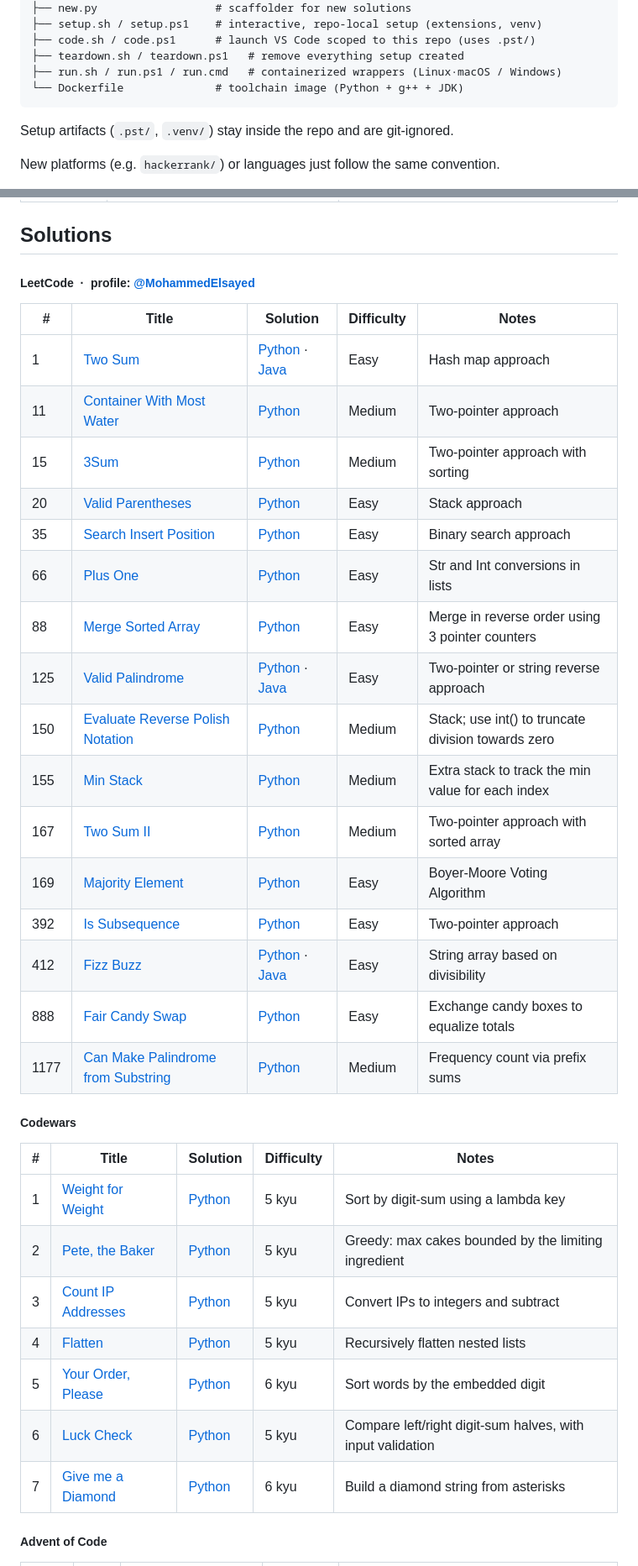
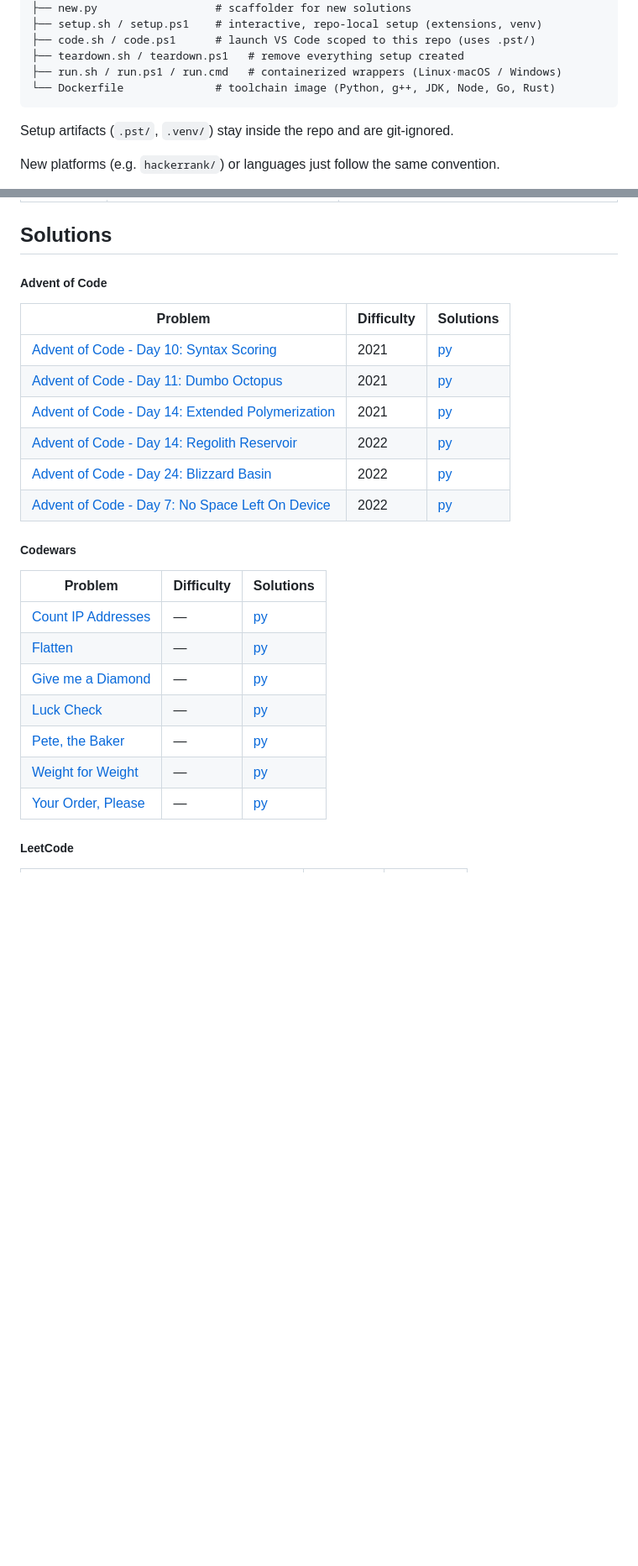
Before and after one commit to MohammedEl-sayedAhmed/solvebench, a Markdown page: README.md, 2 parts joined by grey strips. Shown at 84% size. Drawn GitHub-style; blank space fills up the shorter version.

````diff
--- a/README.md
+++ b/README.md
@@ -66,7 +88,7 @@ Language first, then platform, then the platform's own grouping (difficulty, yea
 ├── code.sh / code.ps1      # launch VS Code scoped to this repo (uses .pst/)
 ├── teardown.sh / teardown.ps1   # remove everything setup created
 ├── run.sh / run.ps1 / run.cmd   # containerized wrappers (Linux·macOS / Windows)
-└── Dockerfile              # toolchain image (Python + g++ + JDK)
+└── Dockerfile              # toolchain image (Python, g++, JDK, Node, Go, Rust)
 ```
 
 Setup artifacts (`.pst/`, `.venv/`) stay inside the repo and are git-ignored.
@@ -167,39 +189,28 @@ if any case fails (this is what the runner keys on):
 ## Solutions
 
 <!-- solutions:start -->
+##### Advent of Code
 
-##### LeetCode &nbsp;·&nbsp; profile: [@MohammedElsayed](https://leetcode.com/u/MohammedElsayed/)
-
-| #    | Title                                                                                                   | Solution                                                              | Difficulty | Notes                                                                                                      |
-| ---- | ------------------------------------------------------------------------------------------------------- | --------------------------------------------------------------------- | ---------- | ---------------------------------------------------------------------------------------------------------- |
-| 1    | [Two Sum](https://leetcode.com/problems/two-sum/)                                                       | [Python](python/leetcode/easy/two_sum.py) · [Java](java/leetcode/easy/TwoSum.java) | Easy       | Hash map approach                                                                                          |
-| 11   | [Container With Most Water](https://leetcode.com/problems/container-with-most-water/)                   | [Python](python/leetcode/medium/container_with_most_water.py)         | Medium     | Two-pointer approach                                                                                       |
-| 15   | [3Sum](https://leetcode.com/problems/3sum/)                                                             | [Python](python/leetcode/medium/three_sum.py)                         | Medium     | Two-pointer approach with sorting                                                                          |
-| 20   | [Valid Parentheses](https://leetcode.com/problems/valid-parentheses/)                                   | [Python](python/leetcode/easy/valid_parentheses.py)                   | Easy       | Stack approach                                                                                             |
-| 35   | [Search Insert Position](https://leetcode.com/problems/search-insert-position/)                         | [Python](python/leetcode/easy/search_insert_position.py)              | Easy       | Binary search approach                                                                                     |
-| 66   | [Plus One](https://leetcode.com/problems/plus-one/)                                                     | [Python](python/leetcode/easy/plus_one.py)                            | Easy       | Str and Int conversions in lists                                                                           |
-| 88   | [Merge Sorted Array](https://leetcode.com/problems/merge-sorted-array/)                                 | [Python](python/leetcode/easy/merge_sorted_array.py)                  | Easy       | Merge in reverse order using 3 pointer counters                                                            |
-| 125  | [Valid Palindrome](https://leetcode.com/problems/valid-palindrome/)                                     | [Python](python/leetcode/easy/valid_palindrome.py) · [Java](java/leetcode/easy/ValidPalindrome.java) | Easy       | Two-pointer or string reverse approach                                                                     |
-| 150  | [Evaluate Reverse Polish Notation](https://leetcode.com/problems/evaluate-reverse-polish-notation/)     | [Python](python/leetcode/medium/reverse_polish_notation.py)           | Medium     | Stack; use int() to truncate division towards zero                                                        |
-| 155  | [Min Stack](https://leetcode.com/problems/min-stack/)                                                   | [Python](python/leetcode/medium/min_stack.py)                         | Medium     | Extra stack to track the min value for each index                                                          |
-| 167  | [Two Sum II](https://leetcode.com/problems/two-sum-ii-input-array-is-sorted/)                           | [Python](python/leetcode/medium/two_sum_ii.py)                        | Medium     | Two-pointer approach with sorted array                                                                     |
-| 169  | [Majority Element](https://leetcode.com/problems/majority-element/)                                     | [Python](python/leetcode/easy/majority_element.py)                    | Easy       | Boyer-Moore Voting Algorithm                                                                               |
-| 392  | [Is Subsequence](https://leetcode.com/problems/is-subsequence/)                                         | [Python](python/leetcode/easy/is_subsequence.py)                      | Easy       | Two-pointer approach                                                                                       |
-| 412  | [Fizz Buzz](https://leetcode.com/problems/fizz-buzz/)                                                   | [Python](python/leetcode/easy/fizz_buzz.py) · [Java](java/leetcode/easy/FizzBuzz.java) | Easy       | String array based on divisibility                                                                         |
-| 888  | [Fair Candy Swap](https://leetcode.com/problems/fair-candy-swap/)                                       | [Python](python/leetcode/easy/fair_candy_swap.py)                     | Easy       | Exchange candy boxes to equalize totals                                                                    |
-| 1177 | [Can Make Palindrome from Substring](https://leetcode.com/problems/can-make-palindrome-from-substring/) | [Python](python/leetcode/medium/can_make_palindrome_from_substring.py)| Medium     | Frequency count via prefix sums                                                                            |
+| Problem | Difficulty | Solutions |
+| ------- | ---------- | --------- |
+| [Advent of Code - Day 10: Syntax Scoring](https://adventofcode.com/2021/day/10) | 2021 | [py](python/adventofcode/2021/10/syntax_scoring.py) |
+| [Advent of Code - Day 11: Dumbo Octopus](https://adventofcode.com/2021/day/11) | 2021 | [py](python/adventofcode/2021/11/dumbo_octopus.py) |
+| [Advent of Code - Day 14: Extended Polymerization](https://adventofcode.com/2021/day/14) | 2021 | [py](python/adventofcode/2021/14/extended_polymerization.py) |
+| [Advent of Code - Day 14: Regolith Reservoir](https://adventofcode.com/2022/day/14) | 2022 | [py](python/adventofcode/2022/14/regolith_reservoir.py) |
+| [Advent of Code - Day 24: Blizzard Basin](https://adventofcode.com/2022/day/24) | 2022 | [py](python/adventofcode/2022/24/blizzard_basin.py) |
+| [Advent of Code - Day 7: No Space Left On Device](https://adventofcode.com/2022/day/7) | 2022 | [py](python/adventofcode/2022/7/no_space_left_on_device.py) |
 
 ##### Codewars
 
-| # | Title                                                                  | Solution                                        | Difficulty | Notes                                                                                                    |
-| - | ---------------------------------------------------------------------- | ----------------------------------------------- | ---------- | -------------------------------------------------------------------------------------------------------- |
-| 1 | [Weight for Weight](https://www.codewars.com/kata/weight-for-weight)   | [Python](python/codewars/weight_for_weight.py)  | 5 kyu      | Sort by digit-sum using a lambda key                                                                     |
-| 2 | [Pete, the Baker](https://www.codewars.com/kata/pete-the-baker)        | [Python](python/codewars/pete_the_baker.py)     | 5 kyu      | Greedy: max cakes bounded by the limiting ingredient                                                     |
-| 3 | [Count IP Addresses](https://www.codewars.com/kata/count-ip-addresses) | [Python](python/codewars/count_ip_addresses.py) | 5 kyu      | Convert IPs to integers and subtract                                                                     |
-| 4 | [Flatten](https://www.codewars.com/kata/flatten)                       | [Python](python/codewars/flatten.py)            | 5 kyu      | Recursively flatten nested lists                                                                         |
-| 5 | [Your Order, Please](https://www.codewars.com/kata/your-order-please)  | [Python](python/codewars/your_order_please.py)  | 6 kyu      | Sort words by the embedded digit                                                                         |
-| 6 | [Luck Check](https://www.codewars.com/kata/luck-check)                 | [Python](python/codewars/luck_check.py)         | 5 kyu      | Compare left/right digit-sum halves, with input validation                                               |
-| 7 | [Give me a Diamond](https://www.codewars.com/kata/give-me-a-diamond)   | [Python](python/codewars/give_me_diamond.py)    | 6 kyu      | Build a diamond string from asterisks                                                                    |
+| Problem | Difficulty | Solutions |
+| ------- | ---------- | --------- |
+| [Count IP Addresses](https://www.codewars.com/kata/count-ip-addresses) | — | [py](python/codewars/count_ip_addresses.py) |
+| [Flatten](https://www.codewars.com/kata/flatten) | — | [py](python/codewars/flatten.py) |
+| [Give me a Diamond](https://www.codewars.com/kata/give-me-a-diamond) | — | [py](python/codewars/give_me_diamond.py) |
+| [Luck Check](https://www.codewars.com/kata/luck-check) | — | [py](python/codewars/luck_check.py) |
+| [Pete, the Baker](https://www.codewars.com/kata/pete-the-baker) | — | [py](python/codewars/pete_the_baker.py) |
+| [Weight for Weight](https://www.codewars.com/kata/weight-for-weight) | — | [py](python/codewars/weight_for_weight.py) |
+| [Your Order, Please](https://www.codewars.com/kata/your-order-please) | — | [py](python/codewars/your_order_please.py) |
 
-##### Advent of Code
+##### LeetCode
 
````
Also changed, not shown: other parts of README.md (+45 -14 lines).
